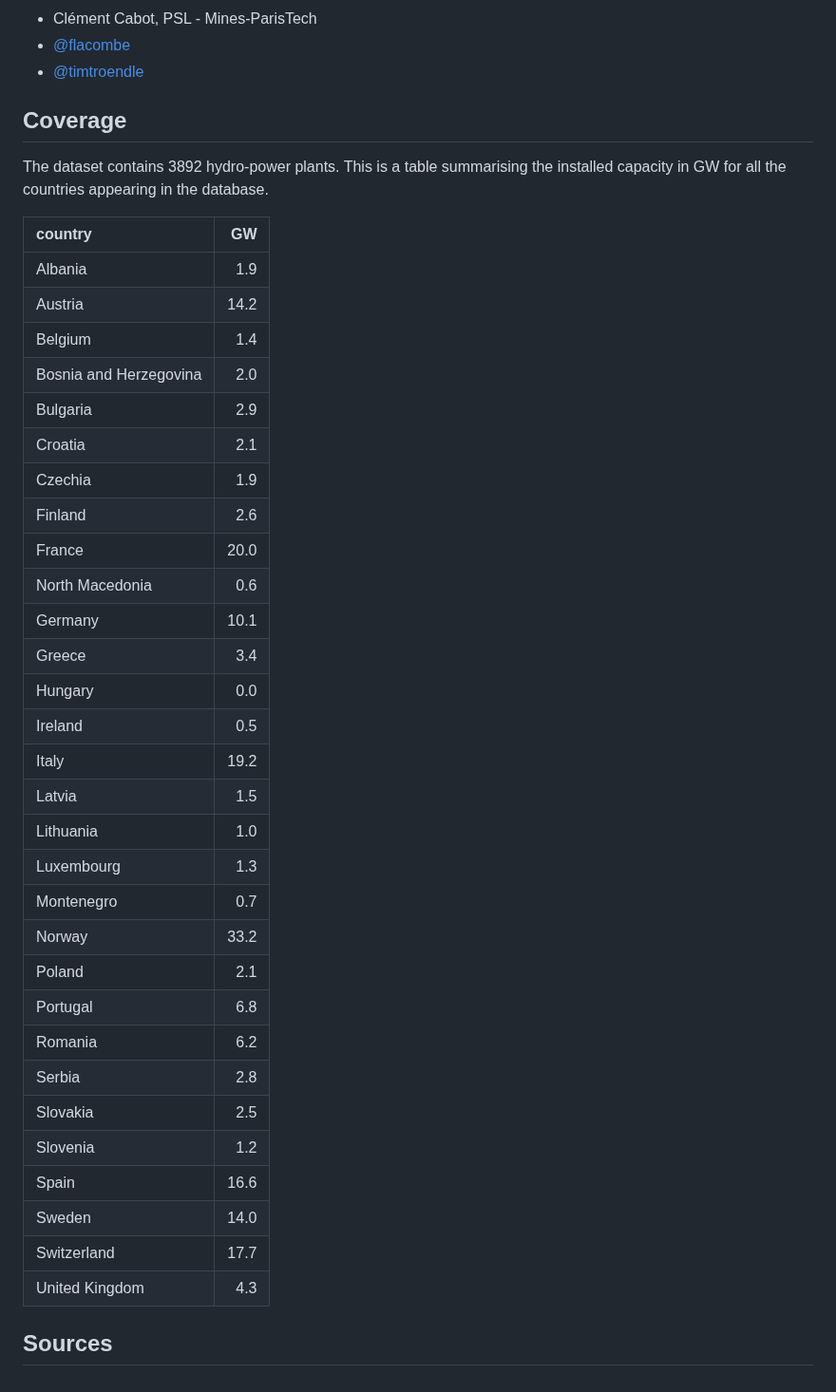
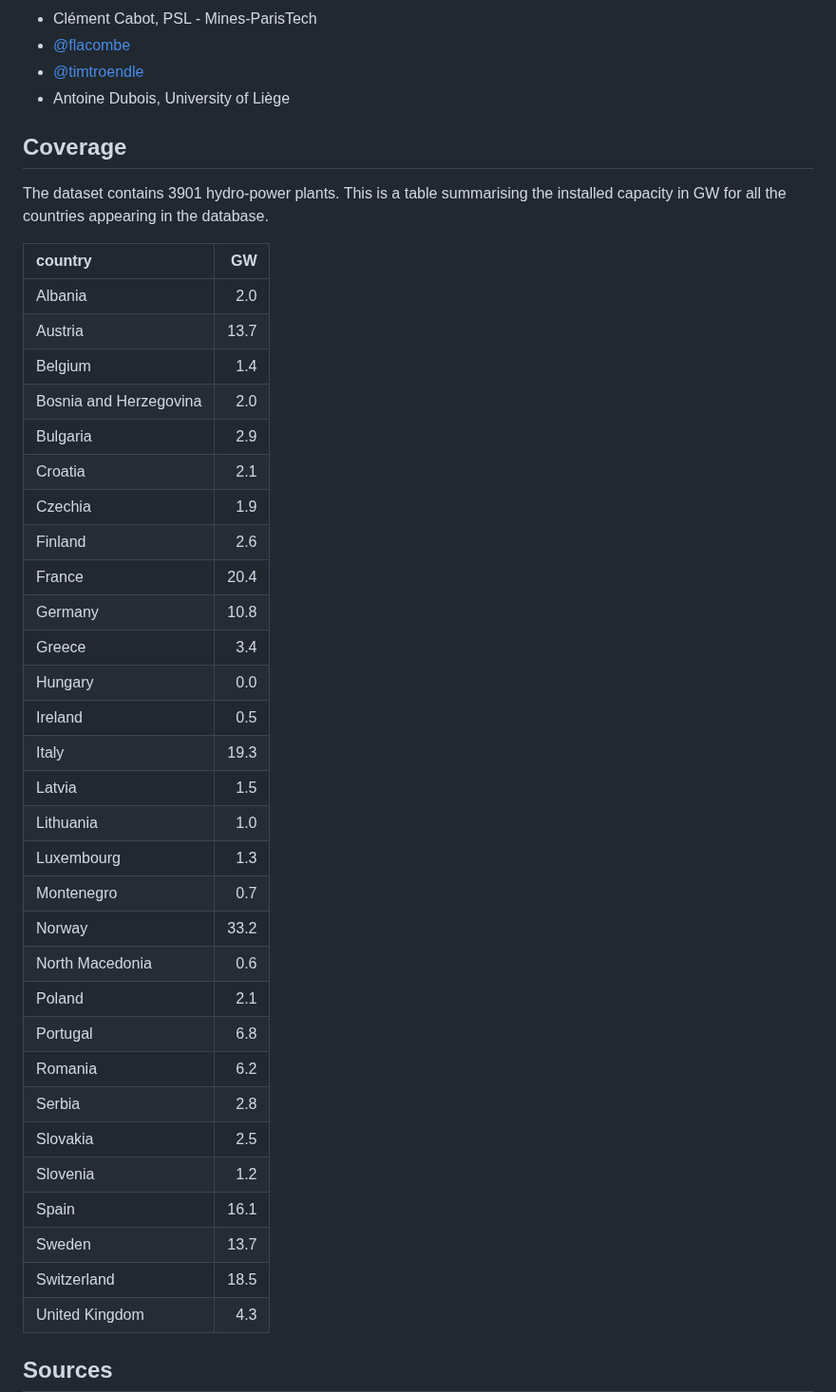
Before and after one commit to energy-modelling-toolkit/hydro-power-database, a Markdown page: README.md, the part around one of its changes. Shown at 95% size. Drawn GitHub-style.

```diff
--- a/README.md
+++ b/README.md
@@ -43,42 +45,43 @@ Here a list of all the people which have personally contributed to this dataset.
    - Clément Cabot, PSL - Mines-ParisTech
    - [@flacombe](https://github.com/flacombe)
    - [@timtroendle](https://github.com/timtroendle)
+   - Antoine Dubois, University of Liège
 
 ## Coverage
 
-The dataset contains 3892 hydro-power plants. This is a table summarising the installed capacity in GW for all the countries appearing in the database.
+The dataset contains 3901 hydro-power plants. This is a table summarising the installed capacity in GW for all the countries appearing in the database.
 
 |country                |   GW|
 |:----------------------|----:|
-|Albania                |  1.9|
-|Austria                | 14.2|
+|Albania                |  2.0|
+|Austria                | 13.7|
 |Belgium                |  1.4|
 |Bosnia and Herzegovina |  2.0|
 |Bulgaria               |  2.9|
 |Croatia                |  2.1|
 |Czechia                |  1.9|
 |Finland                |  2.6|
-|France                 | 20.0|
-|North Macedonia        |  0.6|
-|Germany                | 10.1|
+|France                 | 20.4|
+|Germany                | 10.8|
 |Greece                 |  3.4|
 |Hungary                |  0.0|
 |Ireland                |  0.5|
-|Italy                  | 19.2|
+|Italy                  | 19.3|
 |Latvia                 |  1.5|
 |Lithuania              |  1.0|
 |Luxembourg             |  1.3|
 |Montenegro             |  0.7|
 |Norway                 | 33.2|
+|North Macedonia        |  0.6|
 |Poland                 |  2.1|
 |Portugal               |  6.8|
 |Romania                |  6.2|
 |Serbia                 |  2.8|
 |Slovakia               |  2.5|
 |Slovenia               |  1.2|
-|Spain                  | 16.6|
-|Sweden                 | 14.0|
-|Switzerland            | 17.7|
+|Spain                  | 16.1|
+|Sweden                 | 13.7|
+|Switzerland            | 18.5|
 |United Kingdom         |  4.3|
 
 ## Sources
```
Also changed, not shown: other parts of README.md (+11 -3 lines), map-location.png (added), 2 other files.
